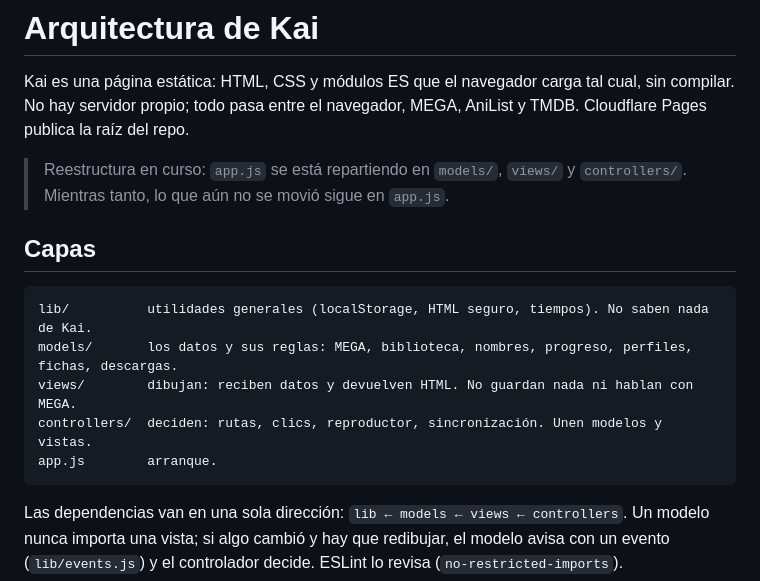
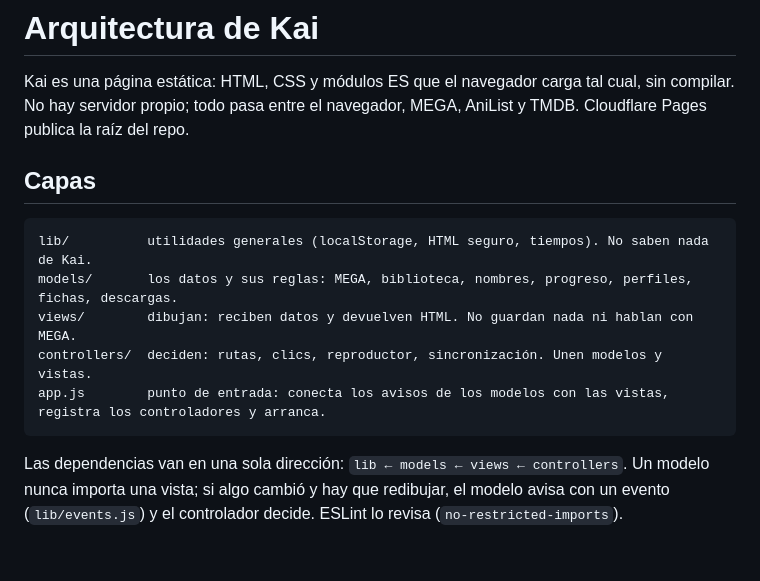
Before and after one commit to alexmusus/Kai, a Markdown page: docs/arquitectura.md, the part around one of its changes. Drawn GitHub-style; blank space fills up the shorter version.

````diff
--- a/docs/arquitectura.md
+++ b/docs/arquitectura.md
@@ -2,9 +2,6 @@
 
 Kai es una página estática: HTML, CSS y módulos ES que el navegador carga tal cual, sin compilar. No hay servidor
 propio; todo pasa entre el navegador, MEGA, AniList y TMDB. Cloudflare Pages publica la raíz del repo.
-
-> Reestructura en curso: `app.js` se está repartiendo en `models/`, `views/` y `controllers/`. Mientras tanto,
-> lo que aún no se movió sigue en `app.js`.
 
 ## Capas
 
@@ -13,7 +10,7 @@ lib/          utilidades generales (localStorage, HTML seguro, tiempos). No sabe
 models/       los datos y sus reglas: MEGA, biblioteca, nombres, progreso, perfiles, fichas, descargas.
 views/        dibujan: reciben datos y devuelven HTML. No guardan nada ni hablan con MEGA.
 controllers/  deciden: rutas, clics, reproductor, sincronización. Unen modelos y vistas.
-app.js        arranque.
+app.js        punto de entrada: conecta los avisos de los modelos con las vistas, registra los controladores y arranca.
 ```
 
 Las dependencias van en una sola dirección: `lib ← models ← views ← controllers`. Un modelo nunca importa una
````
Also changed, not shown: other parts of docs/arquitectura.md (+21 -2 lines), README.md (+1 -1 lines).
